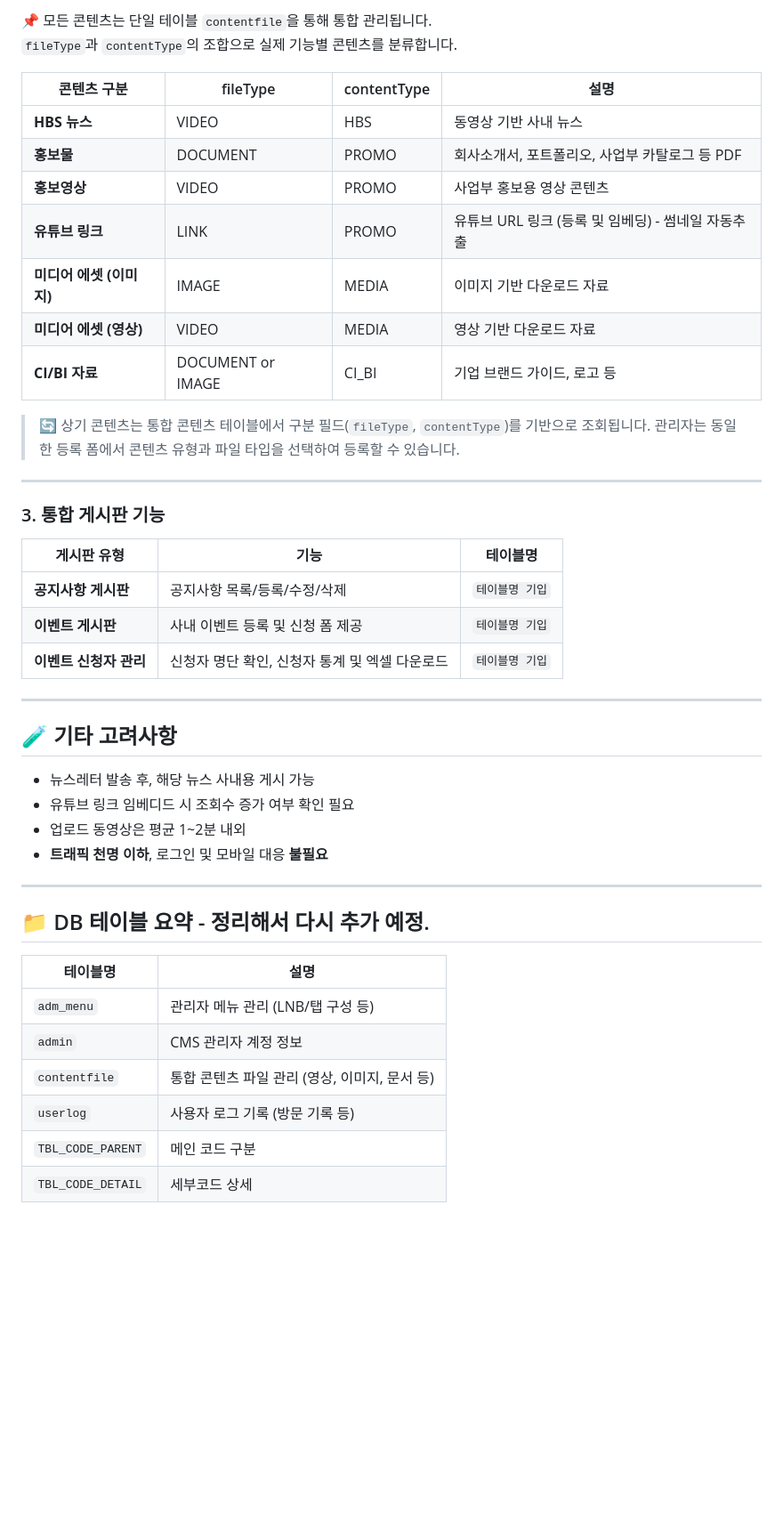
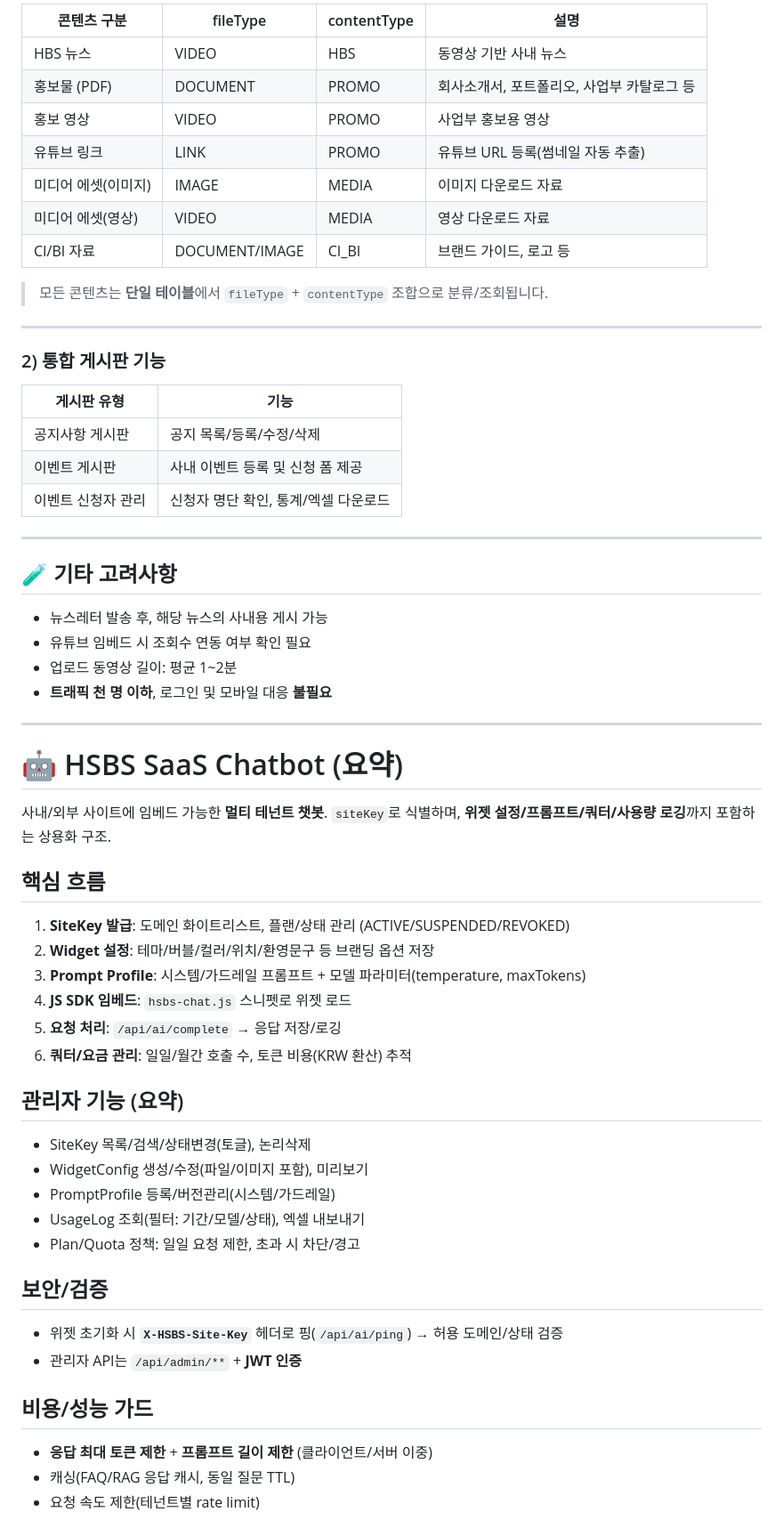
Before and after one commit to aodhzld45/hbs, a Markdown page: README.md, the part around the change printed below. Shown: that part at 89% size. Rendered like a GitHub page; blank space fills up the shorter version.

Commit message:
README.md 업데이트

```diff
--- a/README.md
+++ b/README.md
@@ -61,49 +65,67 @@ Spring Boot + OpenAPI 기반의 자동 API 문서입니다.
 
-📌 모든 콘텐츠는 단일 테이블 `contentfile`을 통해 통합 관리됩니다.
-`fileType`과 `contentType`의 조합으로 실제 기능별 콘텐츠를 분류합니다.
+| 콘텐츠 구분      | fileType       | contentType | 설명                       |
+| ----------- | -------------- | ----------- | ------------------------ |
+| HBS 뉴스      | VIDEO          | HBS         | 동영상 기반 사내 뉴스             |
+| 홍보물 (PDF)   | DOCUMENT       | PROMO       | 회사소개서, 포트폴리오, 사업부 카탈로그 등 |
+| 홍보 영상       | VIDEO          | PROMO       | 사업부 홍보용 영상               |
+| 유튜브 링크      | LINK           | PROMO       | 유튜브 URL 등록(썸네일 자동 추출)    |
+| 미디어 에셋(이미지) | IMAGE          | MEDIA       | 이미지 다운로드 자료              |
+| 미디어 에셋(영상)  | VIDEO          | MEDIA       | 영상 다운로드 자료               |
+| CI/BI 자료    | DOCUMENT/IMAGE | CI_BI       | 브랜드 가이드, 로고 등            |
 
-| 콘텐츠 구분 | fileType | contentType | 설명 |
-|-------------|----------|-------------|------|
-| **HBS 뉴스** | VIDEO | HBS | 동영상 기반 사내 뉴스 |
-| **홍보물** | DOCUMENT | PROMO | 회사소개서, 포트폴리오, 사업부 카탈로그 등 PDF |
-| **홍보영상** | VIDEO | PROMO | 사업부 홍보용 영상 콘텐츠 |
-| **유튜브 링크** | LINK | PROMO | 유튜브 URL 링크 (등록 및 임베딩) - 썸네일 자동추출 |
-| **미디어 에셋 (이미지)** | IMAGE | MEDIA | 이미지 기반 다운로드 자료 |
-| **미디어 에셋 (영상)** | VIDEO | MEDIA | 영상 기반 다운로드 자료 |
-| **CI/BI 자료** | DOCUMENT or IMAGE | CI_BI | 기업 브랜드 가이드, 로고 등 |
-
-> 🔄 상기 콘텐츠는 통합 콘텐츠 테이블에서 구분 필드(`fileType`, `contentType`)를 기반으로 조회됩니다.
-> 관리자는 동일한 등록 폼에서 콘텐츠 유형과 파일 타입을 선택하여 등록할 수 있습니다.
+> 모든 콘텐츠는 **단일 테이블**에서 `fileType` + `contentType` 조합으로 분류/조회됩니다.
 
 ---
 
-### 3. 통합 게시판 기능
+### 2) 통합 게시판 기능
 
-| 게시판 유형 | 기능 | 테이블명 |
-|-------------|------|----------|
-| **공지사항 게시판** | 공지사항 목록/등록/수정/삭제 | `테이블명 기입` |
-| **이벤트 게시판** | 사내 이벤트 등록 및 신청 폼 제공 | `테이블명 기입` |
-| **이벤트 신청자 관리** | 신청자 명단 확인, 신청자 통계 및 엑셀 다운로드 | `테이블명 기입` |
-
+| 게시판 유형     | 기능                    |
+| ---------- | --------------------- |
+| 공지사항 게시판   | 공지 목록/등록/수정/삭제        |
+| 이벤트 게시판    | 사내 이벤트 등록 및 신청 폼 제공   |
+| 이벤트 신청자 관리 | 신청자 명단 확인, 통계/엑셀 다운로드 |
 
 ---
 
 ## 🧪 기타 고려사항
 
-- 뉴스레터 발송 후, 해당 뉴스 사내용 게시 가능
-- 유튜브 링크 임베디드 시 조회수 증가 여부 확인 필요
-- 업로드 동영상은 평균 1~2분 내외
-- **트래픽 천명 이하**, 로그인 및 모바일 대응 **불필요**
+* 뉴스레터 발송 후, 해당 뉴스의 사내용 게시 가능
+* 유튜브 임베드 시 조회수 연동 여부 확인 필요
+* 업로드 동영상 길이: 평균 1~2분
+* **트래픽 천 명 이하**, 로그인 및 모바일 대응 **불필요**
 
 ---
 
-## 📁 DB 테이블 요약 - 정리해서 다시 추가 예정.
+# 🤖 HSBS SaaS Chatbot (요약)
 
-| 테이블명          | 설명                                |
-|------------------|-------------------------------------|
-| `adm_menu`       | 관리자 메뉴 관리 (LNB/탭 구성 등)       |
-| `admin`          | CMS 관리자 계정 정보                  |
-| `contentfile`    | 통합 콘텐츠 파일 관리 (영상, 이미지, 문서 등) |
-| `userlog`        | 사용자 로그 기록 (방문 기록 등)         |
-| `TBL_CODE_PARENT`| 메인 코드 구분                         |
-| `TBL_CODE_DETAIL`| 세부코드 상세                          |
+사내/외부 사이트에 임베드 가능한 **멀티 테넌트 챗봇**. `siteKey`로 식별하며,
+**위젯 설정/프롬프트/쿼터/사용량 로깅**까지 포함하는 상용화 구조.
+
+## 핵심 흐름
+
+1. **SiteKey 발급**: 도메인 화이트리스트, 플랜/상태 관리 (ACTIVE/SUSPENDED/REVOKED)
+2. **Widget 설정**: 테마/버블/컬러/위치/환영문구 등 브랜딩 옵션 저장
+3. **Prompt Profile**: 시스템/가드레일 프롬프트 + 모델 파라미터(temperature, maxTokens)
+4. **JS SDK 임베드**: `hsbs-chat.js` 스니펫로 위젯 로드
+5. **요청 처리**: `/api/ai/complete` → 응답 저장/로깅
+6. **쿼터/요금 관리**: 일일/월간 호출 수, 토큰 비용(KRW 환산) 추적
+
+## 관리자 기능 (요약)
+
+* SiteKey 목록/검색/상태변경(토글), 논리삭제
+* WidgetConfig 생성/수정(파일/이미지 포함), 미리보기
+* PromptProfile 등록/버전관리(시스템/가드레일)
+* UsageLog 조회(필터: 기간/모델/상태), 엑셀 내보내기
+* Plan/Quota 정책: 일일 요청 제한, 초과 시 차단/경고
+
+## 보안/검증
+
+* 위젯 초기화 시 **`X-HSBS-Site-Key`** 헤더로 핑(`/api/ai/ping`) → 허용 도메인/상태 검증
+* 관리자 API는 `/api/admin/**` + **JWT 인증**
+
+## 비용/성능 가드
+
+* **응답 최대 토큰 제한** + **프롬프트 길이 제한** (클라이언트/서버 이중)
+* 캐싱(FAQ/RAG 응답 캐시, 동일 질문 TTL)
+* 요청 속도 제한(테넌트별 rate limit)
+
```
Also changed, not shown: other parts of README.md (+94 -36 lines).
